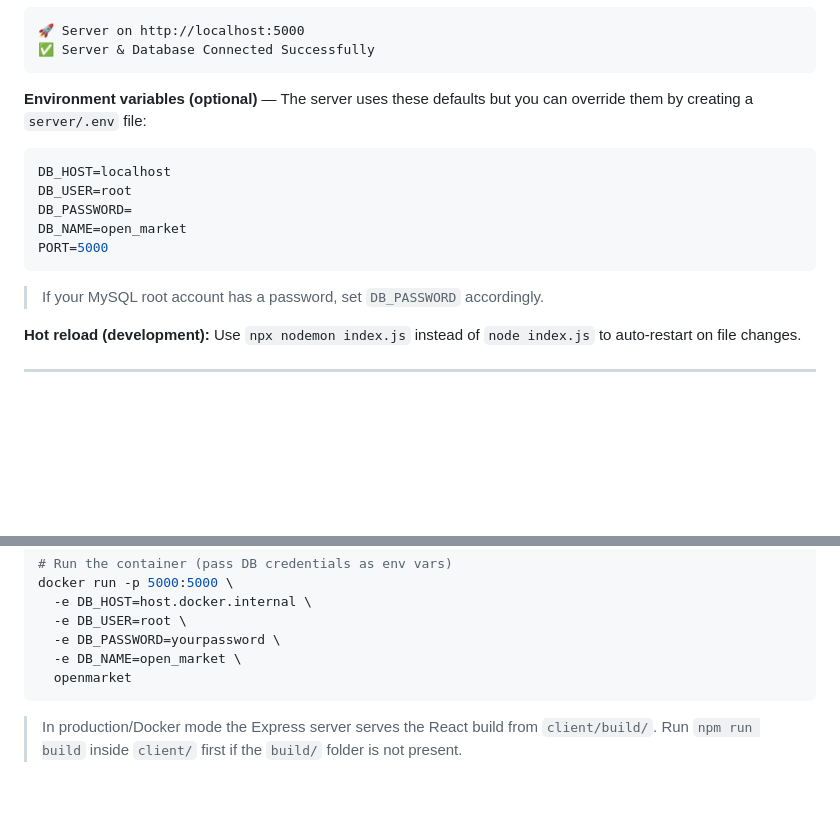
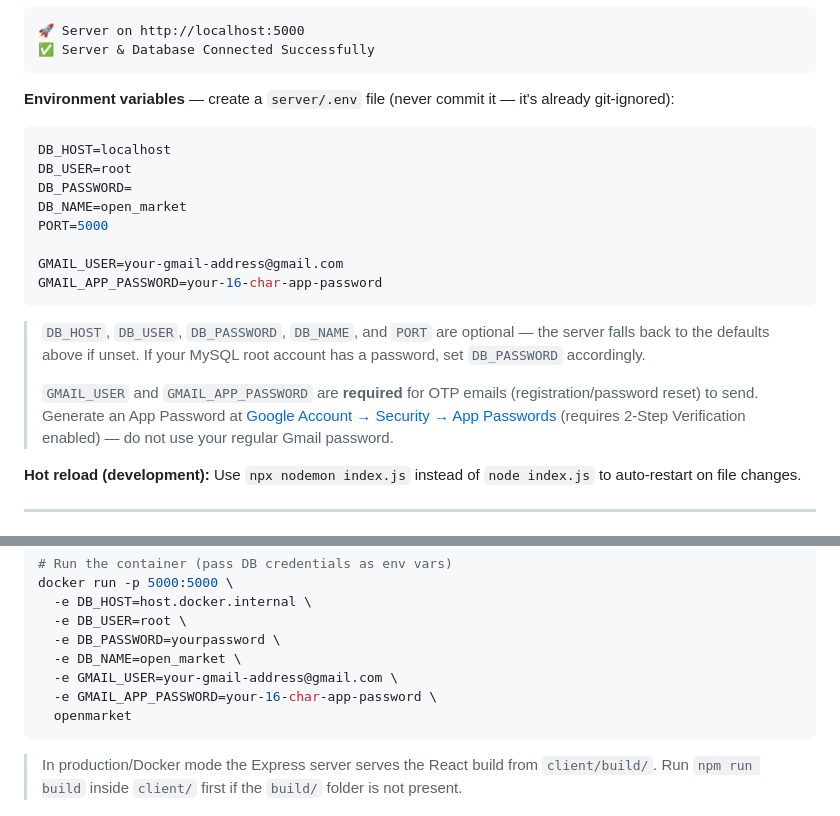
Before and after one commit to shaikshafi67/OpenMarket, a Markdown page: README.md, 2 parts joined by grey strips. Rendered like a GitHub page; blank space fills up the shorter version.

Commit message:
Document GMAIL_USER/GMAIL_APP_PASSWORD env vars in README
Required since the Gmail credential moved out of source into env vars.

````diff
--- a/README.md
+++ b/README.md
@@ -93,7 +93,7 @@ You should see:
 ✅ Server & Database Connected Successfully
 ```
 
-**Environment variables (optional)** — The server uses these defaults but you can override them by creating a `server/.env` file:
+**Environment variables** — create a `server/.env` file (never commit it — it's already git-ignored):
 
 ```env
 DB_HOST=localhost
@@ -101,9 +101,14 @@ DB_USER=root
 DB_PASSWORD=
 DB_NAME=open_market
 PORT=5000
+
+GMAIL_USER=your-gmail-address@gmail.com
+GMAIL_APP_PASSWORD=your-16-char-app-password
 ```
 
-> If your MySQL root account has a password, set `DB_PASSWORD` accordingly.
+> `DB_HOST`, `DB_USER`, `DB_PASSWORD`, `DB_NAME`, and `PORT` are optional — the server falls back to the defaults above if unset. If your MySQL root account has a password, set `DB_PASSWORD` accordingly.
+>
+> `GMAIL_USER` and `GMAIL_APP_PASSWORD` are **required** for OTP emails (registration/password reset) to send. Generate an App Password at [Google Account → Security → App Passwords](https://myaccount.google.com/apppasswords) (requires 2-Step Verification enabled) — do not use your regular Gmail password.
 
 **Hot reload (development):** Use `npx nodemon index.js` instead of `node index.js` to auto-restart on file changes.
 
@@ -167,6 +172,8 @@ docker run -p 5000:5000 \
   -e DB_USER=root \
   -e DB_PASSWORD=yourpassword \
   -e DB_NAME=open_market \
+  -e GMAIL_USER=your-gmail-address@gmail.com \
+  -e GMAIL_APP_PASSWORD=your-16-char-app-password \
   openmarket
 ```
 
````
